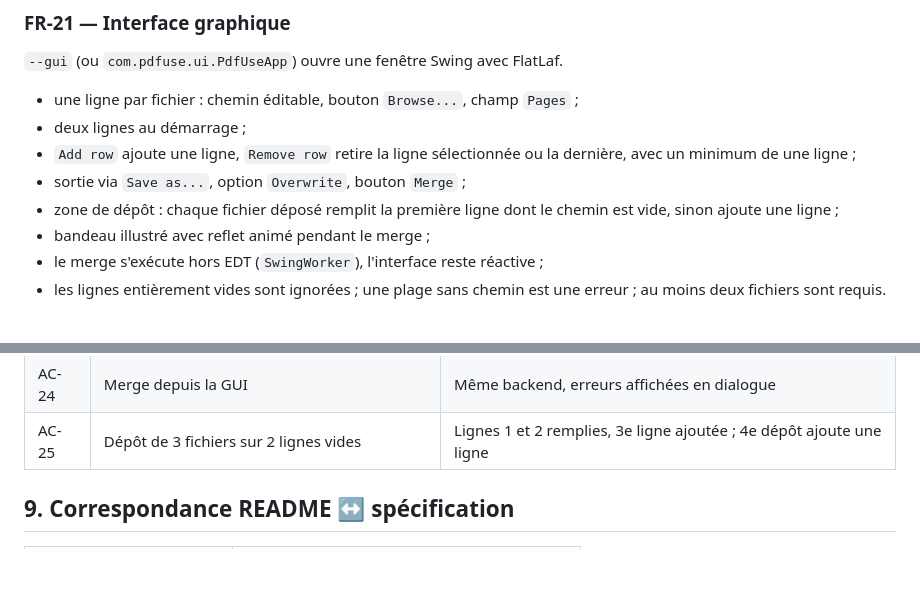
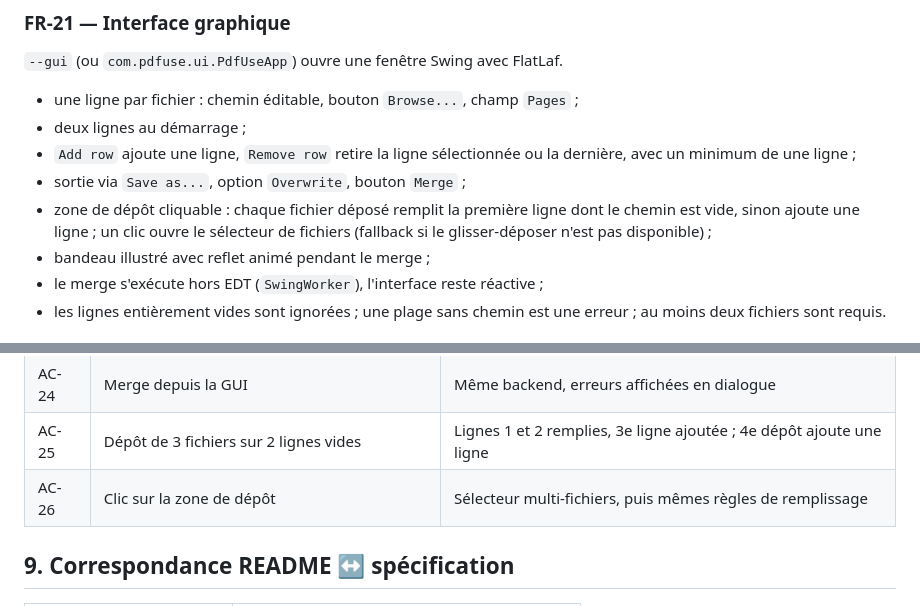
Before and after one commit to DragArn/PDFuse, a Markdown page: docs/SPEC_FONCTIONNELLE.md, 2 parts joined by grey strips. GitHub-like rendering; blank space fills up the shorter version.

```diff
--- a/docs/SPEC_FONCTIONNELLE.md
+++ b/docs/SPEC_FONCTIONNELLE.md
@@ -258,8 +258,9 @@ passe vide est refusé. Sans option, la sortie n'est pas chiffrée.
 - `Add row` ajoute une ligne, `Remove row` retire la ligne sélectionnée ou la
   dernière, avec un minimum de une ligne ;
 - sortie via `Save as...`, option `Overwrite`, bouton `Merge` ;
-- zone de dépôt : chaque fichier déposé remplit la première ligne dont le
-  chemin est vide, sinon ajoute une ligne ;
+- zone de dépôt cliquable : chaque fichier déposé remplit la première ligne
+  dont le chemin est vide, sinon ajoute une ligne ; un clic ouvre le sélecteur
+  de fichiers (fallback si le glisser-déposer n'est pas disponible) ;
 - bandeau illustré avec reflet animé pendant le merge ;
 - le merge s'exécute hors EDT (`SwingWorker`), l'interface reste réactive ;
 - les lignes entièrement vides sont ignorées ; une plage sans chemin est une
@@ -399,6 +400,7 @@ java -jar target/pdfuse.jar a.pdf b.pdf -o sortie.pdf --force
 | AC-23 | Suppression jusqu'à une ligne | Remove désactivé, une ligne conservée |
 | AC-24 | Merge depuis la GUI | Même backend, erreurs affichées en dialogue |
 | AC-25 | Dépôt de 3 fichiers sur 2 lignes vides | Lignes 1 et 2 remplies, 3e ligne ajoutée ; 4e dépôt ajoute une ligne |
+| AC-26 | Clic sur la zone de dépôt | Sélecteur multi-fichiers, puis mêmes règles de remplissage |
 
 ## 9. Correspondance README ↔ spécification
 
```
Also changed, not shown: README.md (+5 -2 lines), docs/ui.png, 2 other files.
